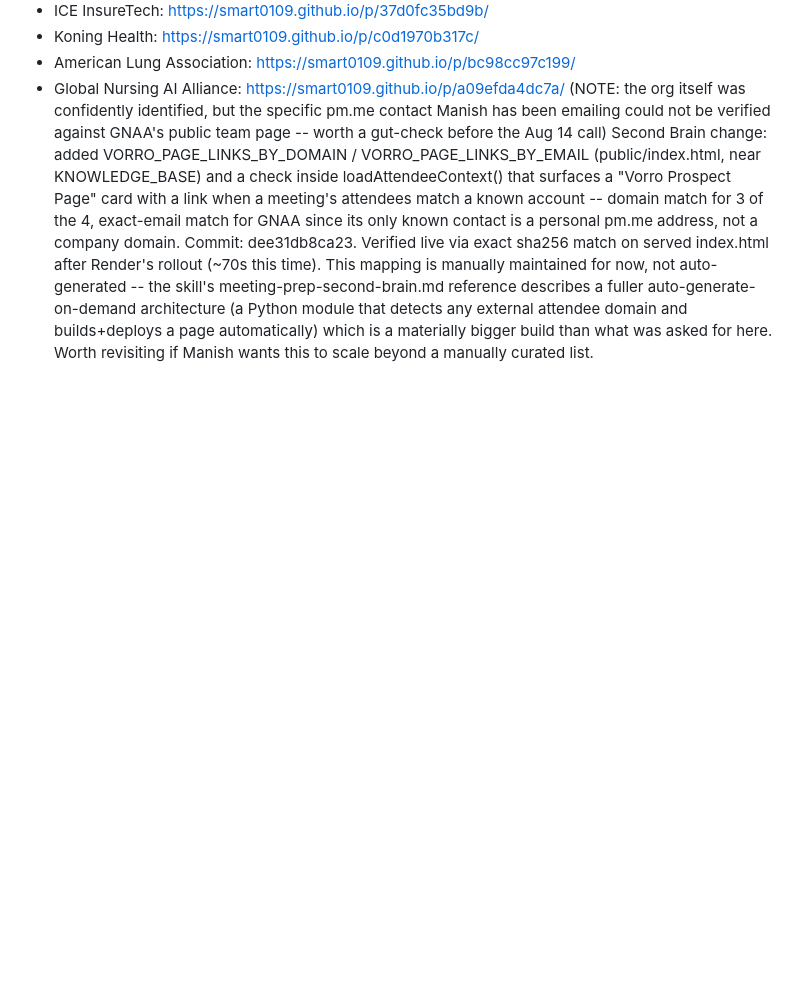
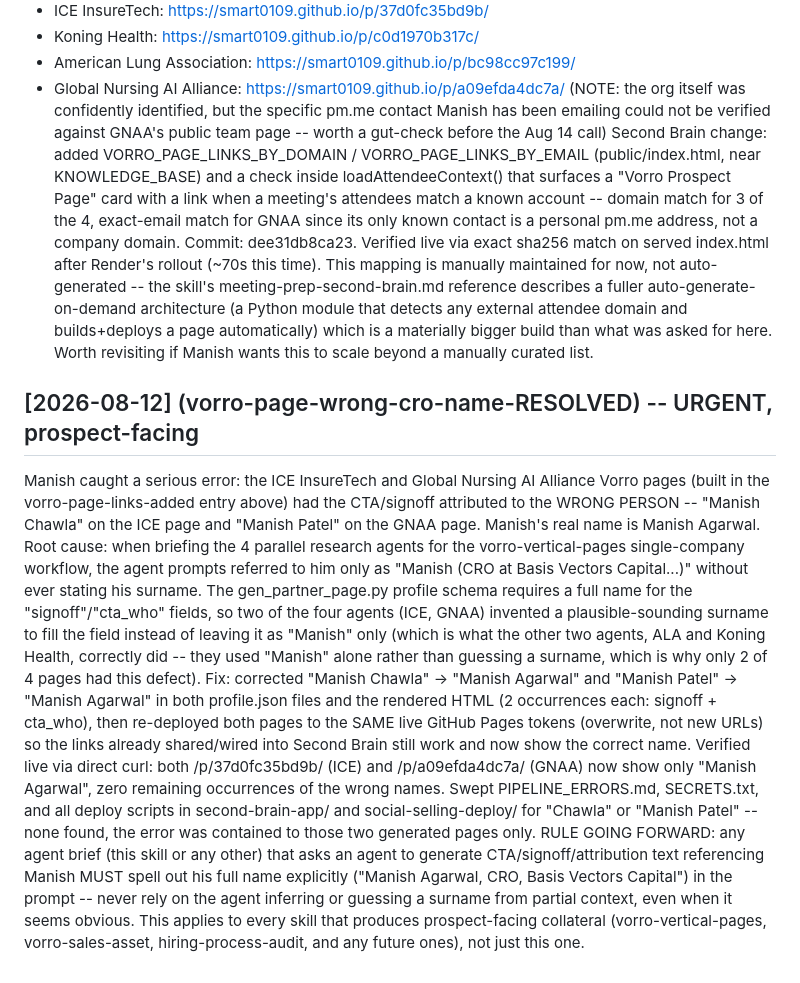
Before and after one commit to smart0109/second-brain, a Markdown page: PIPELINE_ERRORS.md, the part around the change. Rendered like a GitHub page; blank space fills up the shorter version.

Commit message:
Log urgent fix: wrong CRO name (Chawla/Patel) corrected to Manish Agarwal on ICE and GNAA Vorro pages

```diff
--- a/PIPELINE_ERRORS.md
+++ b/PIPELINE_ERRORS.md
@@ -250,3 +250,34 @@ architecture (a Python module that detects any external attendee domain and
 builds+deploys a page automatically) which is a materially bigger build than what
 was asked for here. Worth revisiting if Manish wants this to scale beyond a
 manually curated list.
+
+## [2026-08-12] (vorro-page-wrong-cro-name-RESOLVED) -- URGENT, prospect-facing
+Manish caught a serious error: the ICE InsureTech and Global Nursing AI Alliance
+Vorro pages (built in the vorro-page-links-added entry above) had the CTA/signoff
+attributed to the WRONG PERSON -- "Manish Chawla" on the ICE page and "Manish
+Patel" on the GNAA page. Manish's real name is Manish Agarwal.
+Root cause: when briefing the 4 parallel research agents for the vorro-vertical-pages
+single-company workflow, the agent prompts referred to him only as "Manish (CRO at
+Basis Vectors Capital...)" without ever stating his surname. The gen_partner_page.py
+profile schema requires a full name for the "signoff"/"cta_who" fields, so two of
+the four agents (ICE, GNAA) invented a plausible-sounding surname to fill the
+field instead of leaving it as "Manish" only (which is what the other two agents,
+ALA and Koning Health, correctly did -- they used "Manish" alone rather than
+guessing a surname, which is why only 2 of 4 pages had this defect).
+Fix: corrected "Manish Chawla" -> "Manish Agarwal" and "Manish Patel" -> "Manish
+Agarwal" in both profile.json files and the rendered HTML (2 occurrences each:
+signoff + cta_who), then re-deployed both pages to the SAME live GitHub Pages
+tokens (overwrite, not new URLs) so the links already shared/wired into Second
+Brain still work and now show the correct name. Verified live via direct curl:
+both /p/37d0fc35bd9b/ (ICE) and /p/a09efda4dc7a/ (GNAA) now show only "Manish
+Agarwal", zero remaining occurrences of the wrong names. Swept PIPELINE_ERRORS.md,
+SECRETS.txt, and all deploy scripts in second-brain-app/ and social-selling-deploy/
+for "Chawla" or "Manish Patel" -- none found, the error was contained to those
+two generated pages only.
+RULE GOING FORWARD: any agent brief (this skill or any other) that asks an agent
+to generate CTA/signoff/attribution text referencing Manish MUST spell out his
+full name explicitly ("Manish Agarwal, CRO, Basis Vectors Capital") in the prompt
+-- never rely on the agent inferring or guessing a surname from partial context,
+even when it seems obvious. This applies to every skill that produces
+prospect-facing collateral (vorro-vertical-pages, vorro-sales-asset,
+hiring-process-audit, and any future ones), not just this one.
```
